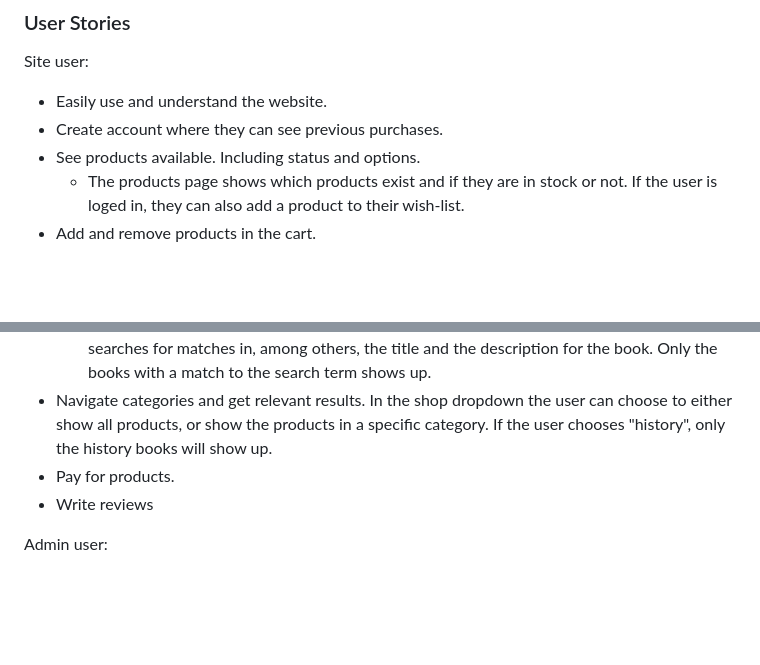
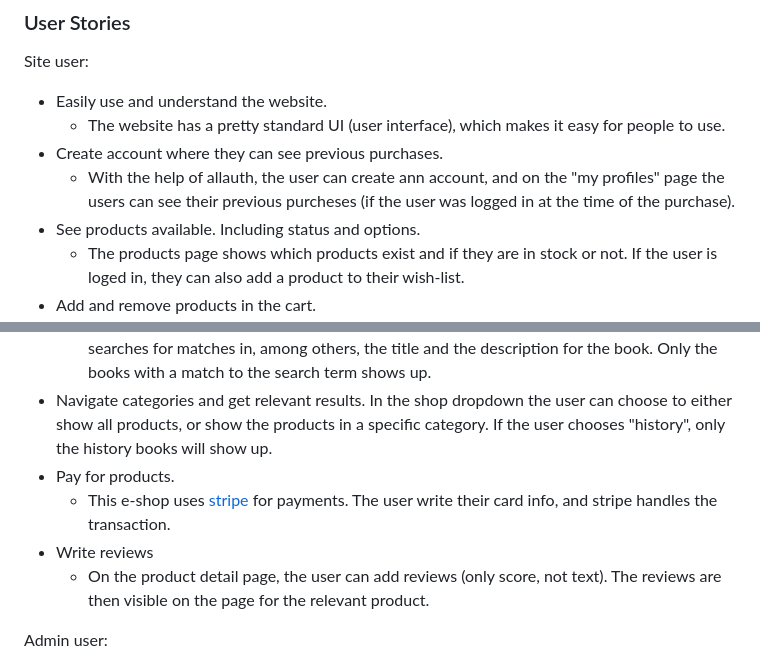
Before and after one commit to 11bus11/book-store1, a Markdown page: README.md, 2 parts joined by grey strips. Drawn GitHub-style; blank space fills up the shorter version.

```diff
--- a/README.md
+++ b/README.md
@@ -121,7 +124,9 @@ This is the content of the requirements file, which explains what needs to be in
 ### User Stories
 Site user:
 - Easily use and understand the website.
+    - The website has a pretty standard UI (user interface), which makes it easy for people to use.
 - Create account where they can see previous purchases.
+    - With the help of allauth, the user can create ann account, and on the "my profiles" page the users can see their previous purcheses (if the user was logged in at the time of the purchase).
 - See products available. Including status and options.
     - The products page shows which products exist and if they are in stock or not. If the user is loged in, they can also add a product to their wish-list.
 - Add and remove products in the cart.
@@ -131,7 +136,9 @@ Site user:
 - Navigate categories and get relevant results.
     In the shop dropdown the user can choose to either show all products, or show the products in a specific category. If the user chooses "history", only the history books will show up.
 - Pay for products.
+    - This e-shop uses [stripe](stripe.com) for payments. The user write their card info, and stripe handles the transaction.
 - Write reviews
+    - On the product detail page, the user can add reviews (only score, not text). The reviews are then visible on the page for the relevant product.
 
 Admin user:
 - Add/edit/remove products.
```
Also changed, not shown: other parts of README.md (+12 -9 lines).
